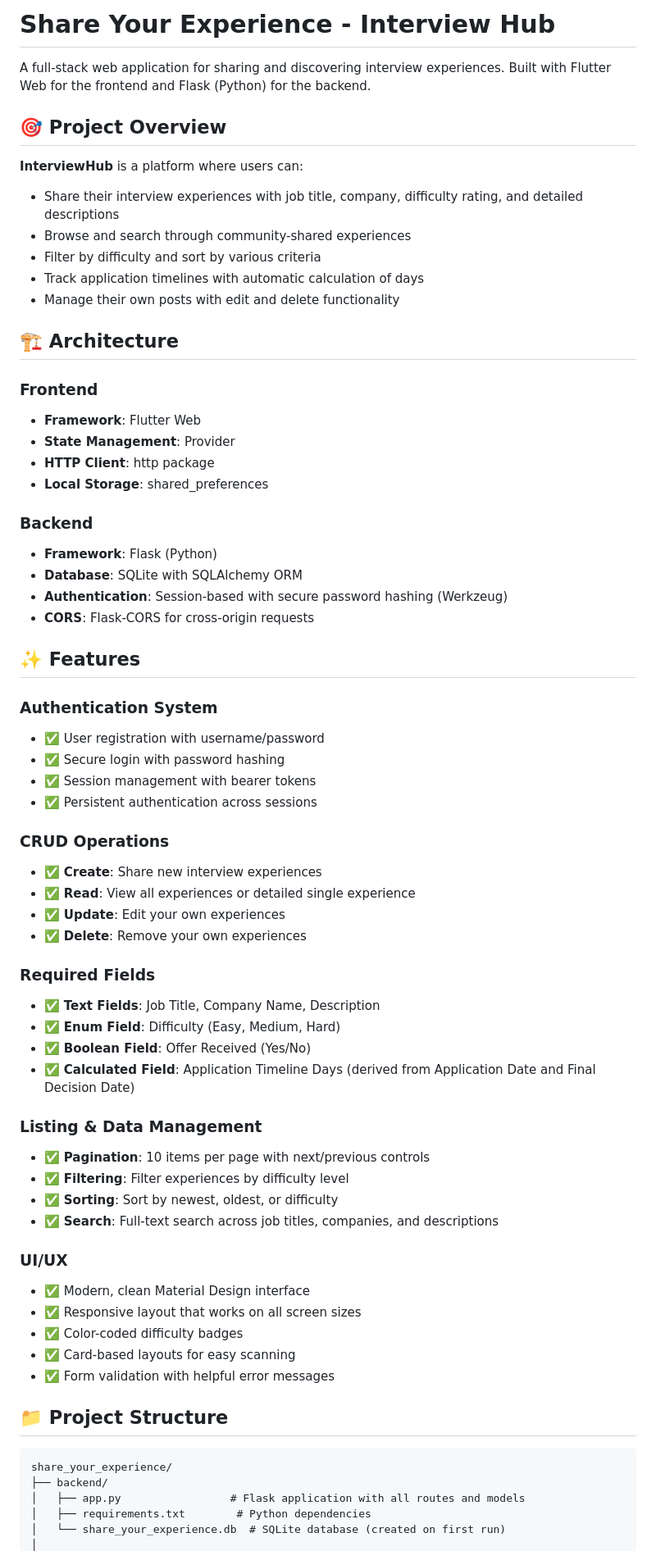
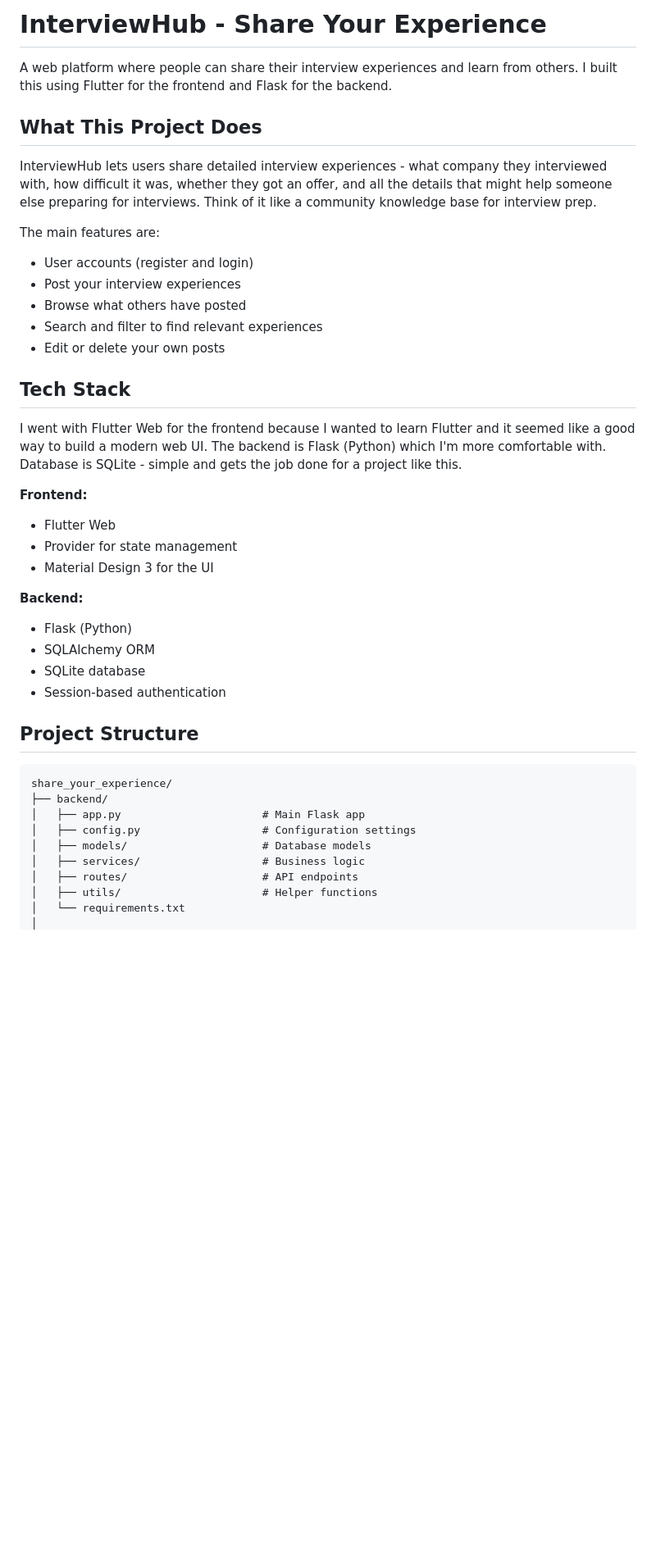
Before and after one commit to fronzypie/share_your_experience, a Markdown page: README.md, the part around the change printed below. Shown: that part at 82% size. Drawn GitHub-style; blank space fills up the shorter version.

````diff
--- a/README.md
+++ b/README.md
@@ -1,69 +1,43 @@
-# Share Your Experience - Interview Hub
+# InterviewHub - Share Your Experience
 
-A full-stack web application for sharing and discovering interview experiences. Built with Flutter Web for the frontend and Flask (Python) for the backend.
+A web platform where people can share their interview experiences and learn from others. I built this using Flutter for the frontend and Flask for the backend.
 
-## 🎯 Project Overview
+## What This Project Does
 
-**InterviewHub** is a platform where users can:
-- Share their interview experiences with job title, company, difficulty rating, and detailed descriptions
-- Browse and search through community-shared experiences
-- Filter by difficulty and sort by various criteria
-- Track application timelines with automatic calculation of days
-- Manage their own posts with edit and delete functionality
+InterviewHub lets users share detailed interview experiences - what company they interviewed with, how difficult it was, whether they got an offer, and all the details that might help someone else preparing for interviews. Think of it like a community knowledge base for interview prep.
 
-## 🏗️ Architecture
+The main features are:
+- User accounts (register and login)
+- Post your interview experiences
+- Browse what others have posted
+- Search and filter to find relevant experiences
+- Edit or delete your own posts
 
-### Frontend
-- **Framework**: Flutter Web
-- **State Management**: Provider
-- **HTTP Client**: http package
-- **Local Storage**: shared_preferences
+## Tech Stack
 
-### Backend
-- **Framework**: Flask (Python)
-- **Database**: SQLite with SQLAlchemy ORM
-- **Authentication**: Session-based with secure password hashing (Werkzeug)
-- **CORS**: Flask-CORS for cross-origin requests
+I went with Flutter Web for the frontend because I wanted to learn Flutter and it seemed like a good way to build a modern web UI. The backend is Flask (Python) which I'm more comfortable with. Database is SQLite - simple and gets the job done for a project like this.
 
-## ✨ Features
+**Frontend:**
+- Flutter Web
+- Provider for state management
+- Material Design 3 for the UI
 
-### Authentication System
-- ✅ User registration with username/password
-- ✅ Secure login with password hashing
-- ✅ Session management with bearer tokens
-- ✅ Persistent authentication across sessions
+**Backend:**
+- Flask (Python)
+- SQLAlchemy ORM
+- SQLite database
+- Session-based authentication
 
-### CRUD Operations
-- ✅ **Create**: Share new interview experiences
-- ✅ **Read**: View all experiences or detailed single experience
-- ✅ **Update**: Edit your own experiences
-- ✅ **Delete**: Remove your own experiences
-
-### Required Fields
-- ✅ **Text Fields**: Job Title, Company Name, Description
-- ✅ **Enum Field**: Difficulty (Easy, Medium, Hard)
-- ✅ **Boolean Field**: Offer Received (Yes/No)
-- ✅ **Calculated Field**: Application Timeline Days (derived from Application Date and Final Decision Date)
-
-### Listing & Data Management
-- ✅ **Pagination**: 10 items per page with next/previous controls
-- ✅ **Filtering**: Filter experiences by difficulty level
-- ✅ **Sorting**: Sort by newest, oldest, or difficulty
-- ✅ **Search**: Full-text search across job titles, companies, and descriptions
-
-### UI/UX
-- ✅ Modern, clean Material Design interface
-- ✅ Responsive layout that works on all screen sizes
-- ✅ Color-coded difficulty badges
-- ✅ Card-based layouts for easy scanning
-- ✅ Form validation with helpful error messages
-
-## 📁 Project Structure
+## Project Structure
 
 ```
 share_your_experience/
 ├── backend/
-│   ├── app.py                 # Flask application with all routes and models
-│   ├── requirements.txt        # Python dependencies
-│   └── share_your_experience.db  # SQLite database (created on first run)
+│   ├── app.py                      # Main Flask app
+│   ├── config.py                   # Configuration settings
+│   ├── models/                     # Database models
+│   ├── services/                   # Business logic
+│   ├── routes/                     # API endpoints
+│   ├── utils/                      # Helper functions
+│   └── requirements.txt
 │
````
Also changed, not shown: other parts of README.md (+157 -258 lines).
